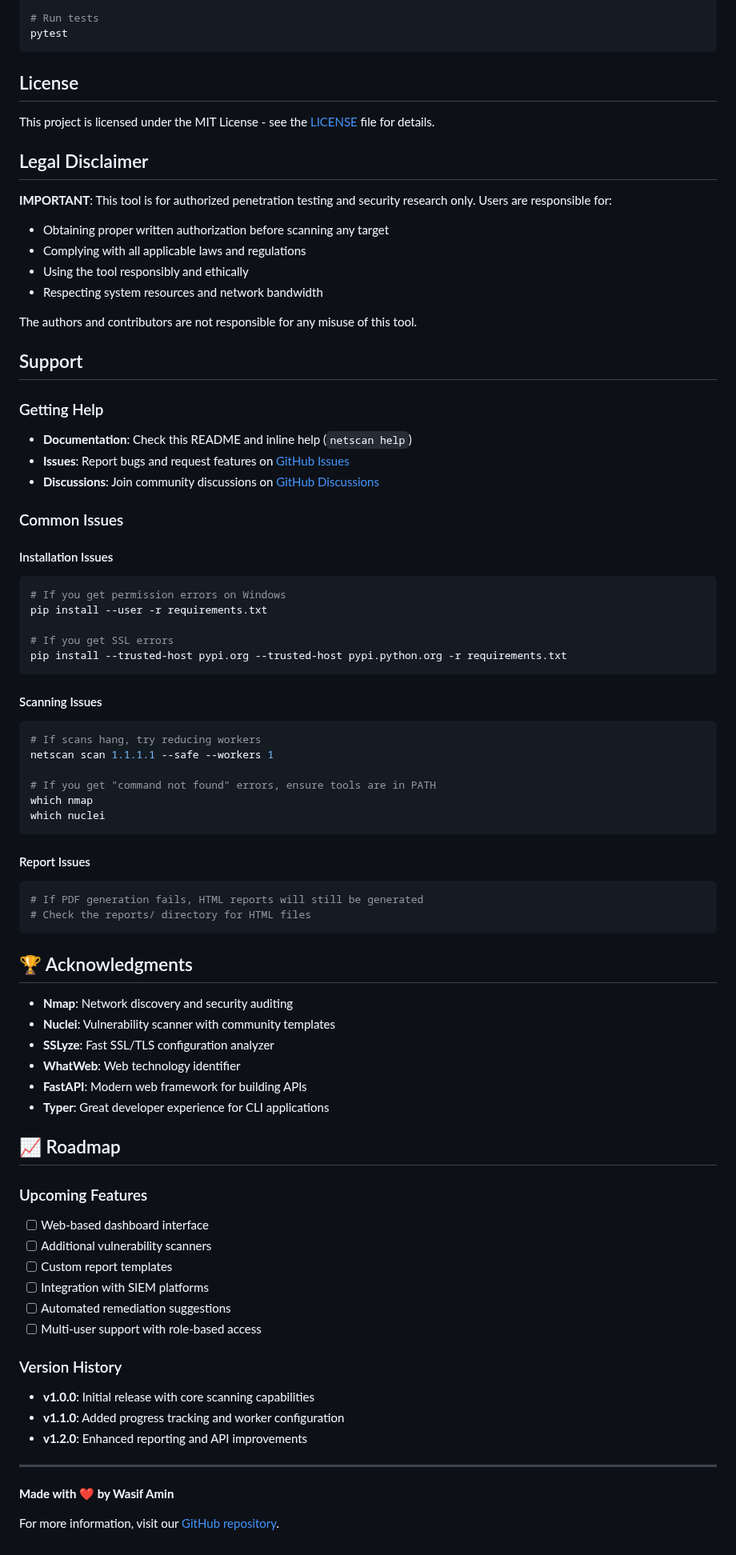
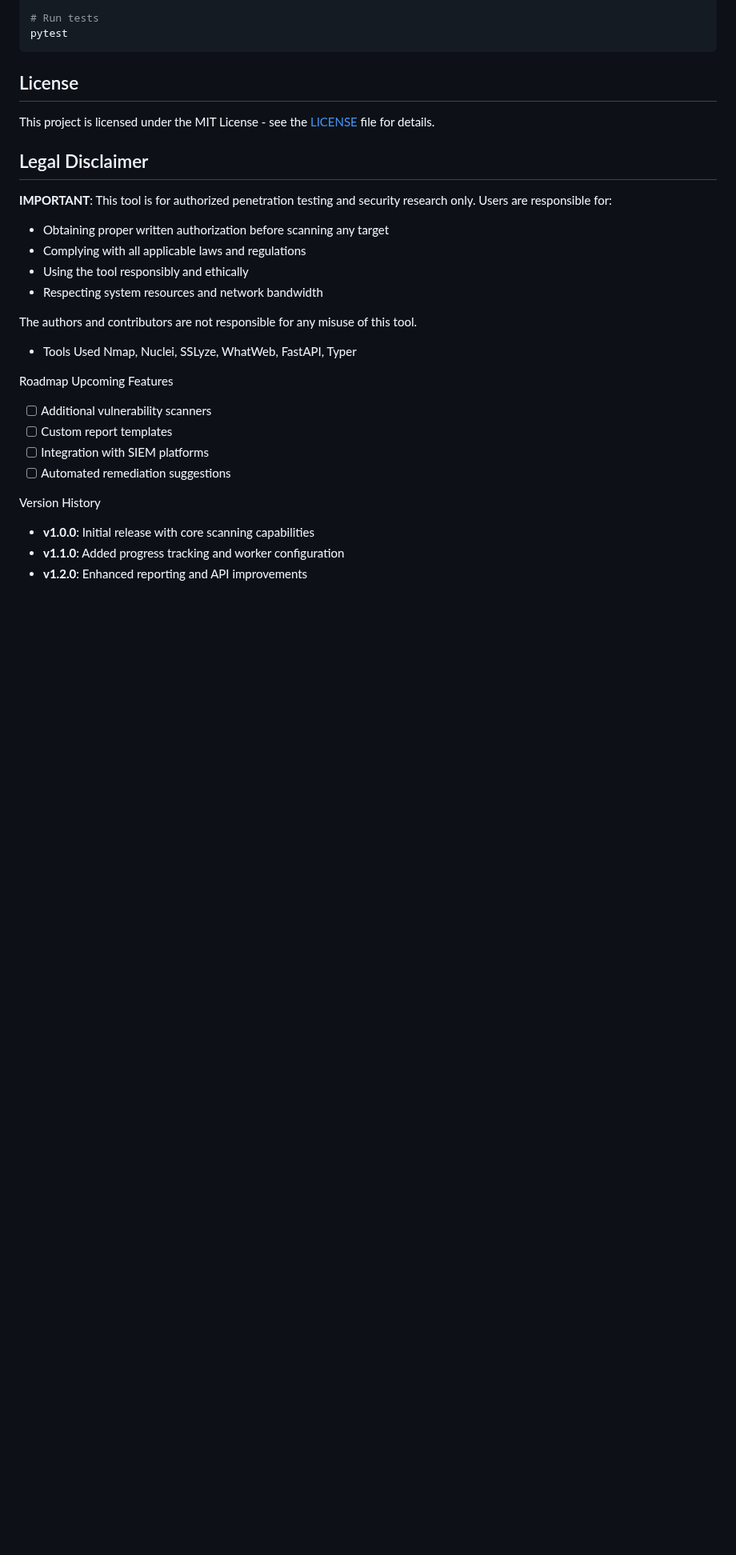
Before and after one commit to Cameloo1/comprehensive-network-scanner, a Markdown page: README.md, the part around the change. Shown at 80% size. Drawn GitHub-style; blank space fills up the shorter version.

````diff
--- a/README.md
+++ b/README.md
@@ -335,66 +335,17 @@ This project is licensed under the MIT License - see the [LICENSE](LICENSE) file
 
 The authors and contributors are not responsible for any misuse of this tool.
 
-## Support
+- Tools Used
+Nmap, Nuclei, SSLyze, WhatWeb, FastAPI, Typer
 
-### Getting Help
-- **Documentation**: Check this README and inline help (`netscan help`)
-- **Issues**: Report bugs and request features on [GitHub Issues](https://github.com/yourusername/evolve-netscan/issues)
-- **Discussions**: Join community discussions on [GitHub Discussions](https://github.com/yourusername/evolve-netscan/discussions)
-
-### Common Issues
-
-#### Installation Issues
-```bash
-# If you get permission errors on Windows
-pip install --user -r requirements.txt
-
-# If you get SSL errors
-pip install --trusted-host pypi.org --trusted-host pypi.python.org -r requirements.txt
-```
-
-#### Scanning Issues
-```bash
-# If scans hang, try reducing workers
-netscan scan 1.1.1.1 --safe --workers 1
-
-# If you get "command not found" errors, ensure tools are in PATH
-which nmap
-which nuclei
-```
-
-#### Report Issues
-```bash
-# If PDF generation fails, HTML reports will still be generated
-# Check the reports/ directory for HTML files
-```
-
-## 🏆 Acknowledgments
-
-- **Nmap**: Network discovery and security auditing
-- **Nuclei**: Vulnerability scanner with community templates
-- **SSLyze**: Fast SSL/TLS configuration analyzer
-- **WhatWeb**: Web technology identifier
-- **FastAPI**: Modern web framework for building APIs
-- **Typer**: Great developer experience for CLI applications
-
-## 📈 Roadmap
-
-### Upcoming Features
-- [ ] Web-based dashboard interface
+Roadmap
+Upcoming Features
 - [ ] Additional vulnerability scanners
 - [ ] Custom report templates
 - [ ] Integration with SIEM platforms
 - [ ] Automated remediation suggestions
-- [ ] Multi-user support with role-based access
 
-### Version History
+Version History
 - **v1.0.0**: Initial release with core scanning capabilities
 - **v1.1.0**: Added progress tracking and worker configuration
 - **v1.2.0**: Enhanced reporting and API improvements
-
----
-
-**Made with ❤️ by Wasif Amin**
-
-For more information, visit our [GitHub repository](https://github.com/yourusername/netscan).
````
